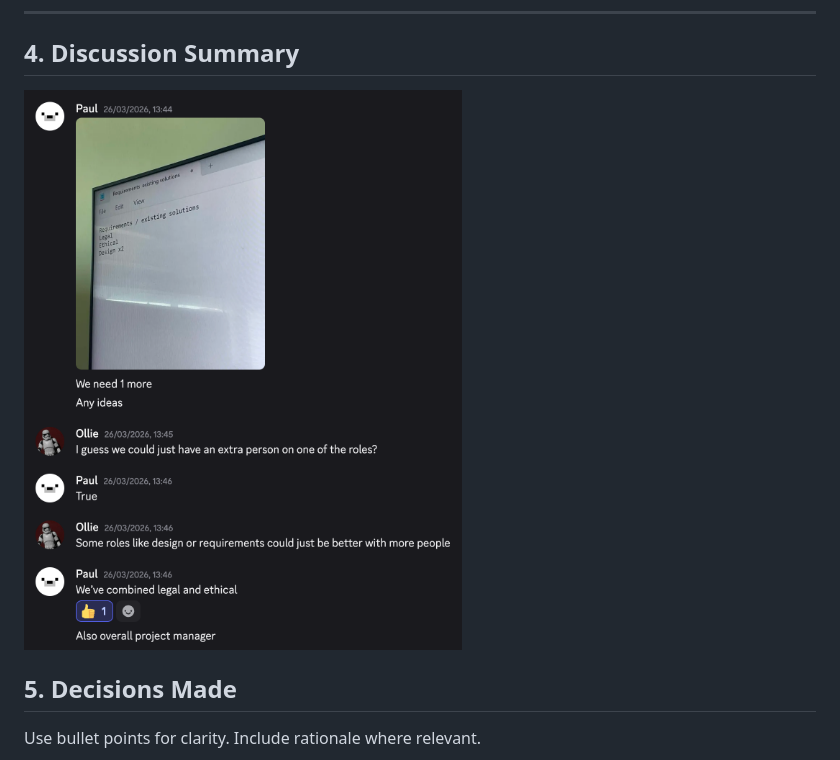
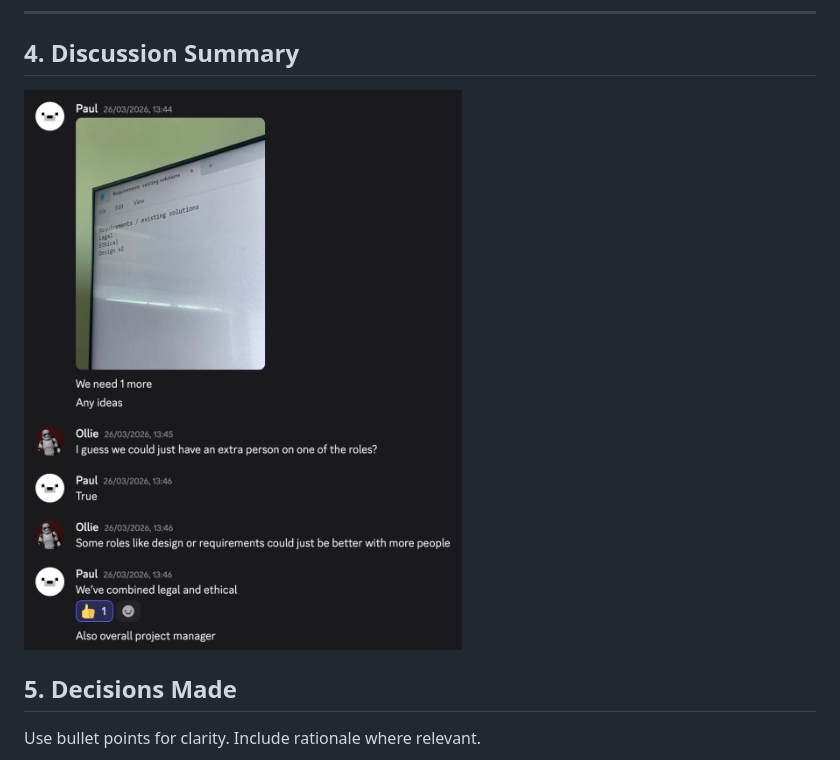
Before and after one commit to odjegg/game-finder-project, a Markdown page: docs/meetings/Sprint_1.md, the part around the change. GitHub-like rendering; pictures changed too: docs/meetings/evidence/sp1_ev1.png (added), docs/meetings/evidence/sp1_ev_1.png (deleted).

Commit message:
Shrunk Photos

```diff
--- a/docs/meetings/Sprint_1.md
+++ b/docs/meetings/Sprint_1.md
@@ -38,7 +38,7 @@ List the planned discussion items.
 
 ## 4. Discussion Summary
 
-![Discussion Evidence](evidence/sp1_ev_1.png)
+![Discussion Evidence](evidence/sp1_ev1.png)
 
 ## 5. Decisions Made
 
```
Also changed, not shown: 1 other file.
